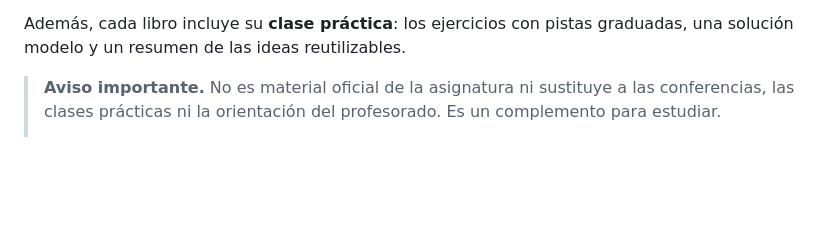
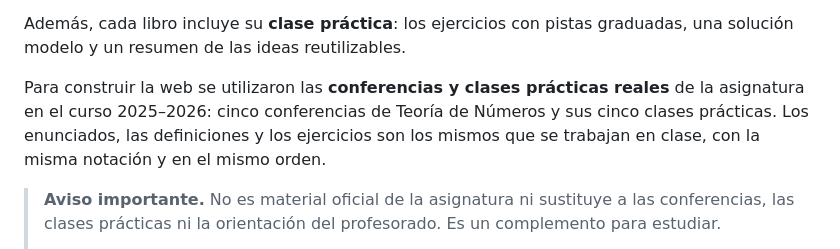
Before and after one commit to archleonardoalbert-oss/Discreta_1_Teoria_de_Numeros, a Markdown page: README.md, the part around the change. Rendered like a GitHub page; blank space fills up the shorter version.

Commit message:
docs: el README indica que la web se construyó con las conferencias y clases prácticas reales del curso
Co-Authored-By: Claude Opus 5.5 <noreply@anthropic.com>

```diff
--- a/README.md
+++ b/README.md
@@ -12,6 +12,11 @@ y ejemplo tiene su página con:
 
 Además, cada libro incluye su **clase práctica**: los ejercicios con pistas graduadas, una solución modelo y
 un resumen de las ideas reutilizables.
+
+Para construir la web se utilizaron las **conferencias y clases prácticas reales** de la asignatura en el
+curso 2025–2026: cinco conferencias de Teoría de Números y sus cinco clases prácticas. Los enunciados, las
+definiciones y los ejercicios son los mismos que se trabajan en clase, con la misma notación y en el mismo
+orden.
 
 > **Aviso importante.** No es material oficial de la asignatura ni sustituye a las conferencias, las clases
 > prácticas ni la orientación del profesorado. Es un complemento para estudiar.
```
